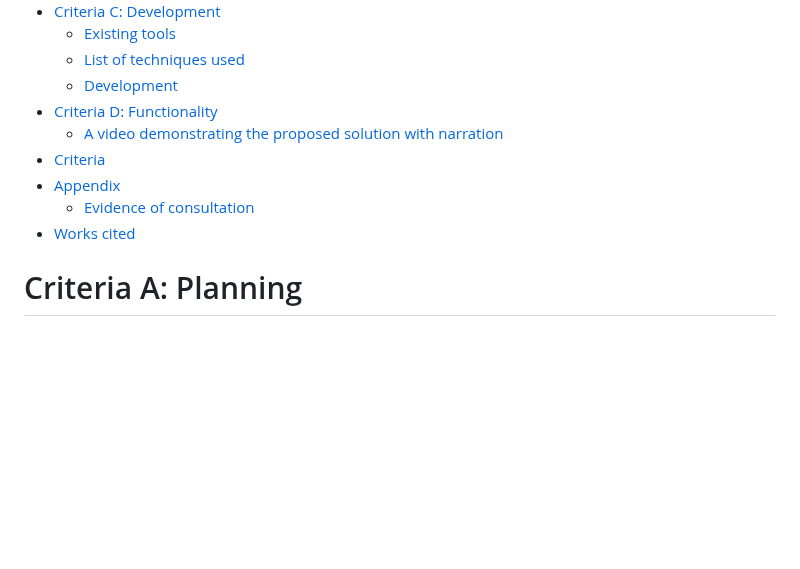
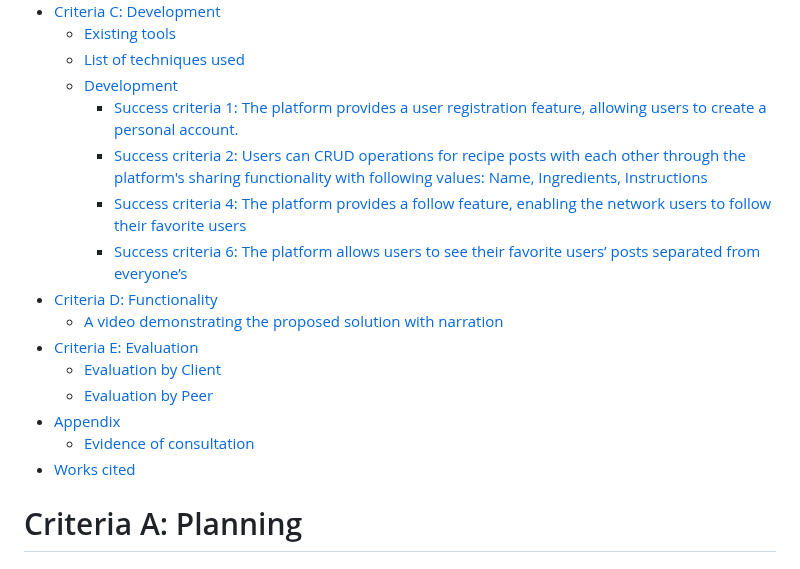
Before and after one commit to 2024sabuhiabbasov/unit4_2023-project, a Markdown page: README.md, the part around one of its changes. Rendered like a GitHub page; blank space fills up the shorter version.

```diff
--- a/README.md
+++ b/README.md
@@ -29,13 +28,18 @@
   * [Existing tools](#existing-tools)
   * [List of techniques used](#list-of-techniques-used)
   * [Development](#development)
+    * [Success criteria 1: The platform provides a user registration feature, allowing users to create a personal account.](#success-criteria-1-the-platform-provides-a-user-registration-feature-allowing-users-to-create-a-personal-account)
+    * [Success criteria 2: Users can CRUD operations for recipe posts with each other through the platform's sharing functionality with following values: Name, Ingredients, Instructions](#success-criteria-2-users-can-crud-operations-for-recipe-posts-with-each-other-through-the-platforms-sharing-functionality-with-following-values-name-ingredients-instructions)
+    * [Success criteria 4: The platform provides a follow feature, enabling the network users to follow their favorite users](#success-criteria-4-the-platform-provides-a-follow-feature-enabling-the-network-users-to-follow-their-favorite-users)
+    * [Success criteria 6: The platform allows users to see their favorite users’ posts separated from everyone’s](#success-criteria-6-the-platform-allows-users-to-see-their-favorite-users-posts-separated-from-everyones)
 * [Criteria D: Functionality](#criteria-d-functionality)
   * [A video demonstrating the proposed solution with narration](#a-video-demonstrating-the-proposed-solution-with-narration)
-* [Criteria](#criteria)
+* [Criteria E: Evaluation](#criteria-e-evaluation)
+  * [Evaluation by Client](#evaluation-by-client)
+  * [Evaluation by Peer](#evaluation-by-peer)
 * [Appendix](#appendix)
   * [Evidence of consultation](#evidence-of-consultation)
 * [Works cited](#works-cited)
-
 <!-- TOC -->
 
 # Criteria A: Planning
```
Also changed, not shown: other parts of README.md (+0 -1 lines).
